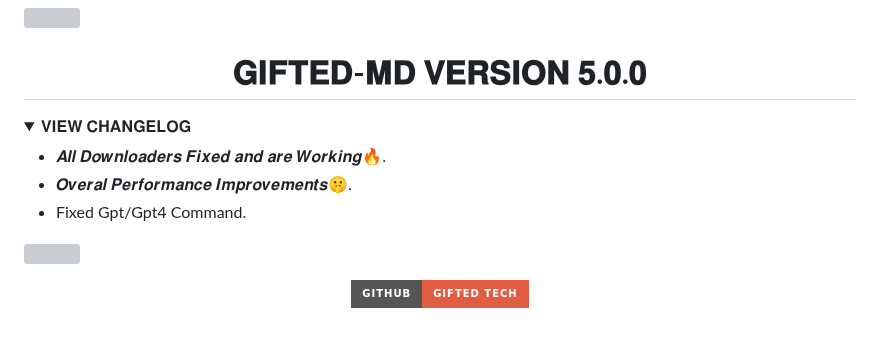
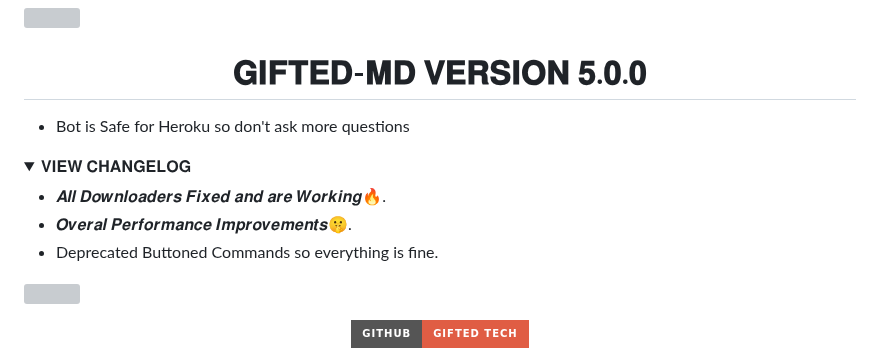
Before and after one commit to mouricedevs/gifted, a Markdown page: README.md, the part around the change. GitHub-like rendering; folded sections open; badges without logos; blank space fills up the shorter version; grey boxes are pictures that could not be loaded.

Commit message:
@mouricedevs 𝗚𝗜𝗙𝗧𝗘𝗗-𝗠𝗗 𝗩𝟱

```diff
--- a/README.md
+++ b/README.md
@@ -1,5 +1,7 @@
 <a><img src='https://i.imgur.com/LyHic3i.gif'/></a>
 <h1 align="center"> 𝐆𝐈𝐅𝐓𝐄𝐃-𝐌𝐃 𝐕𝐄𝐑𝐒𝐈𝐎𝐍 𝟓.𝟎.𝟎 </h1>
+
+- Bot is Safe for Heroku so don't ask more questions
 
 
 <details>
@@ -7,7 +9,7 @@
 
 - 𝑨𝒍𝒍 𝑫𝒐𝒘𝒏𝒍𝒐𝒂𝒅𝒆𝒓𝒔 𝑭𝒊𝒙𝒆𝒅 𝒂𝒏𝒅 𝒂𝒓𝒆 𝑾𝒐𝒓𝒌𝒊𝒏𝒈🔥.
 - 𝑶𝒗𝒆𝒓𝒂𝒍 𝑷𝒆𝒓𝒇𝒐𝒓𝒎𝒂𝒏𝒄𝒆 𝑰𝒎𝒑𝒓𝒐𝒗𝒆𝒎𝒆𝒏𝒕𝒔🤫.
-- Fixed Gpt/Gpt4 Command.
+- Deprecated Buttoned Commands so everything is fine.
 
 </details>
 
```
